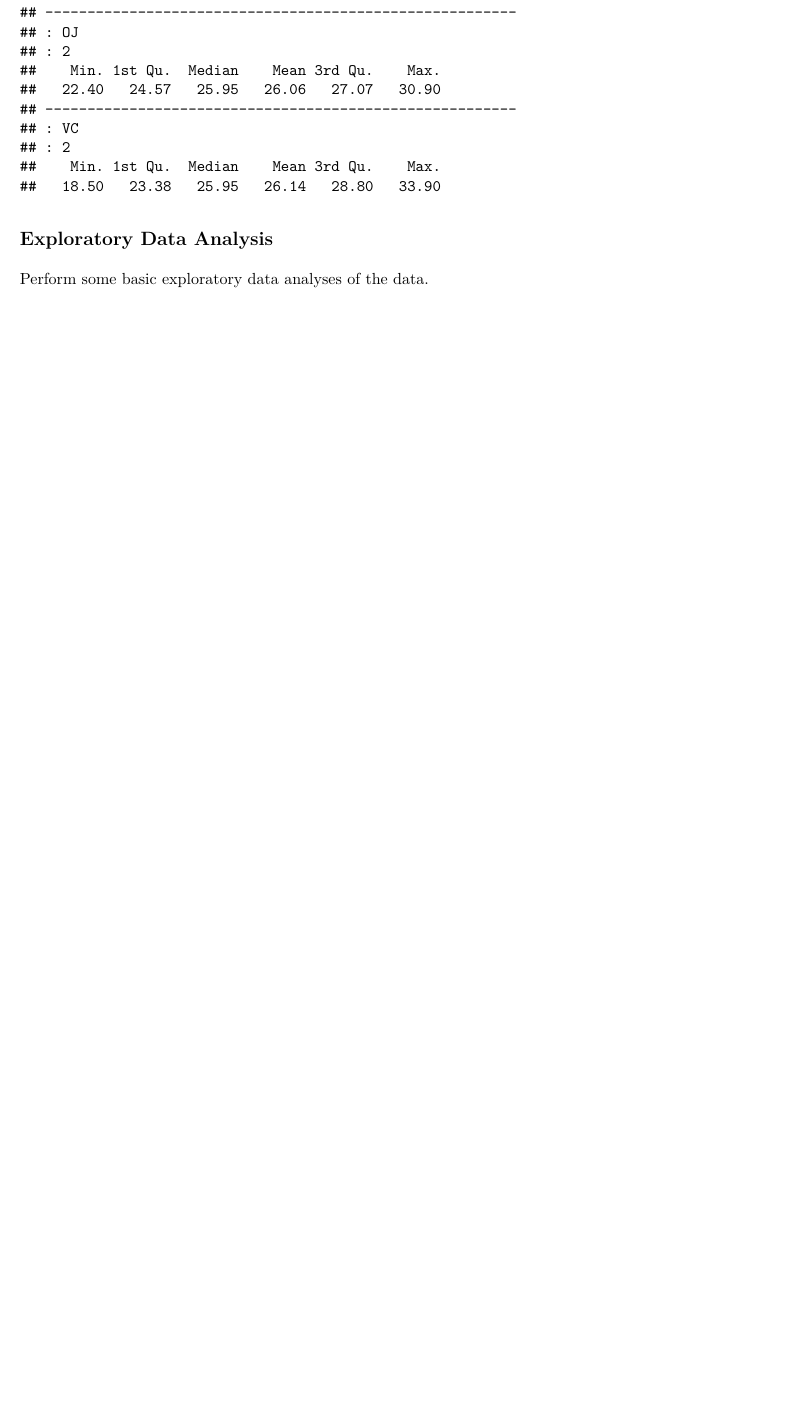
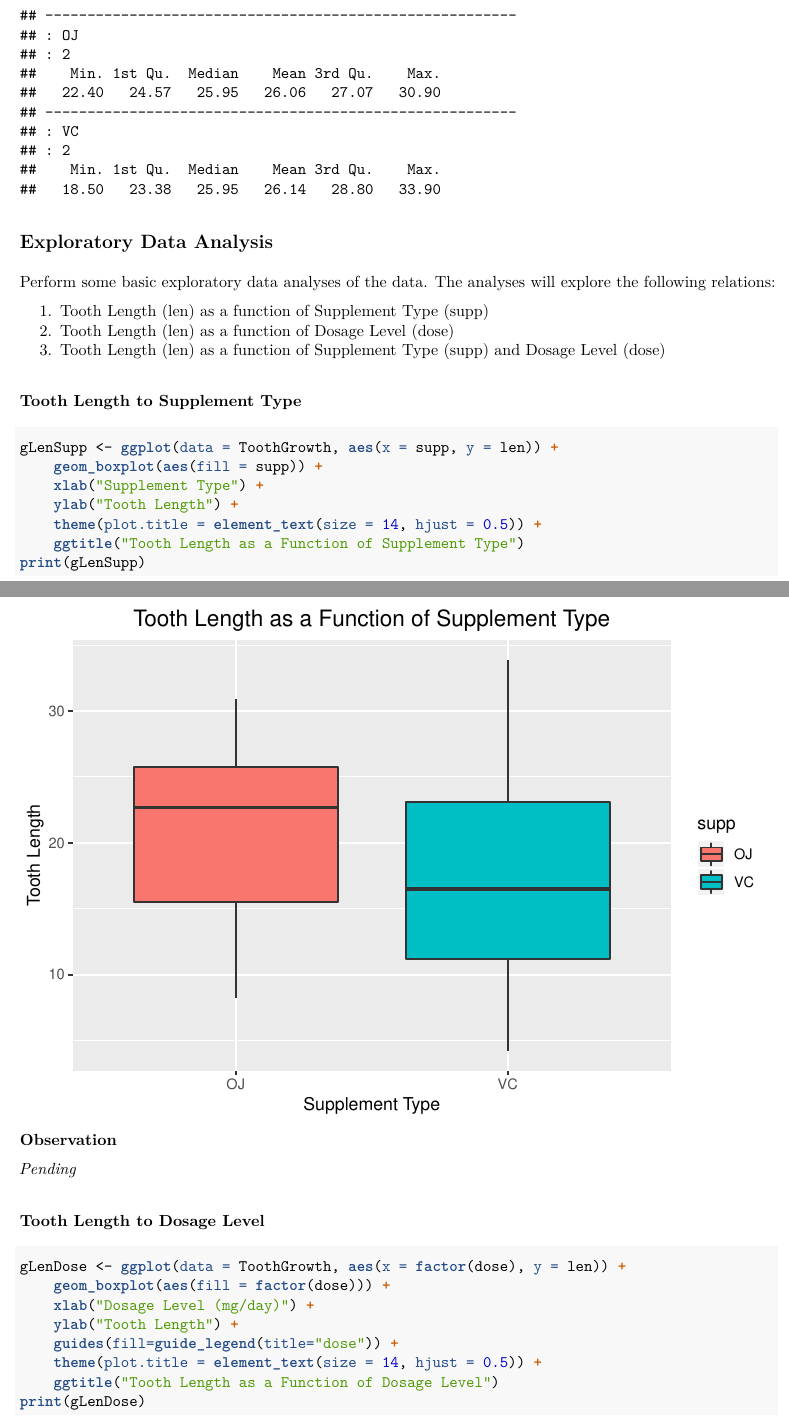
Before and after one commit to oraclejavanet/statistical-inference-course-project-1, an R Markdown document (tooth-growth-analysis.Rmd): part of page 3 of 3 before the commit and two parts of pages 3 and 4 of 6 after it, the two joined at a grey line, cut so that both start at the same text, the shorter picture padded with empty space. The pictures show the output file tooth-growth-analysis.pdf that the author committed with the source.

Commit message:
add exploratory data analysis charts

````diff
--- a/tooth-growth-analysis.Rmd
+++ b/tooth-growth-analysis.Rmd
@@ -87,8 +86,37 @@ by(data = ToothGrowth$len, INDICES = list(ToothGrowth$supp, ToothGrowth$dose), s
 
 ## Exploratory Data Analysis
 
-Perform some basic exploratory data analyses of the data.
+Perform some basic exploratory data analyses of the data. The analyses will
+explore the following relations:
 
-```{r exploratory-data-analysis, echo = TRUE}
+1. Tooth Length (len) as a function of Supplement Type (supp)
+1. Tooth Length (len) as a function of Dosage Level (dose)
+1. Tooth Length (len) as a function of Supplement Type (supp) and Dosage Level (dose)
+
+### Tooth Length to Supplement Type
+
+```{r tooth-length-relative-to-supplement-type, echo = TRUE}
+gLenSupp <- ggplot(data = ToothGrowth, aes(x = supp, y = len)) +
+    geom_boxplot(aes(fill = supp)) +
+    xlab("Supplement Type") +
+    ylab("Tooth Length") +
+    theme(plot.title = element_text(size = 14, hjust = 0.5)) +
+    ggtitle("Tooth Length as a Function of Supplement Type")
+print(gLenSupp)
 ```
 
+**Observation**
+
+*Pending*
+
+### Tooth Length to Dosage Level
+
+```{r tooth-length-relative-to-dosage-level, echo = TRUE}
+gLenDose <- ggplot(data = ToothGrowth, aes(x = factor(dose), y = len)) +
+    geom_boxplot(aes(fill = factor(dose))) +
+    xlab("Dosage Level (mg/day)") +
+    ylab("Tooth Length") +
+    guides(fill=guide_legend(title="dose")) +
+    theme(plot.title = element_text(size = 14, hjust = 0.5)) +
+    ggtitle("Tooth Length as a Function of Dosage Level")
+print(gLenDose)
````
Also changed, not shown: figures/tooth-length-relative-to-dosage-level-1.pdf (added), figures/tooth-length-relative-to-dosage-level-1.png (added), figures/tooth-length-relative-to-supplement-type-1.pdf (added), figures/tooth-length-relative-to-supplement-type-1.png (added), figures/tooth-length-relative-to-supplement-type-and-dosage-level-1.pdf (added), figures/tooth-length-relative-to-supplement-type-and-dosage-level-1.png (added), tooth-growth-analysis.html, tooth-growth-analysis.pdf, tooth-growth-analysis.Rmd (37 more changed lines).
